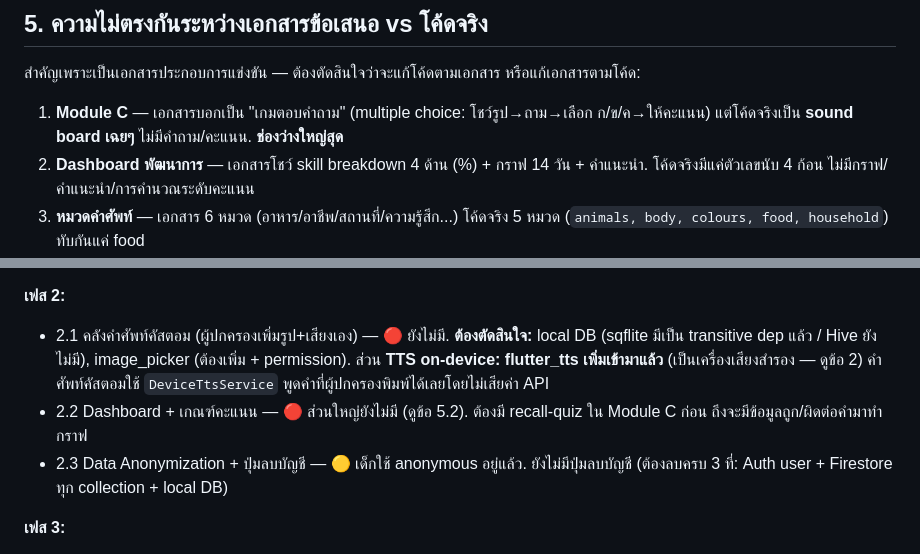
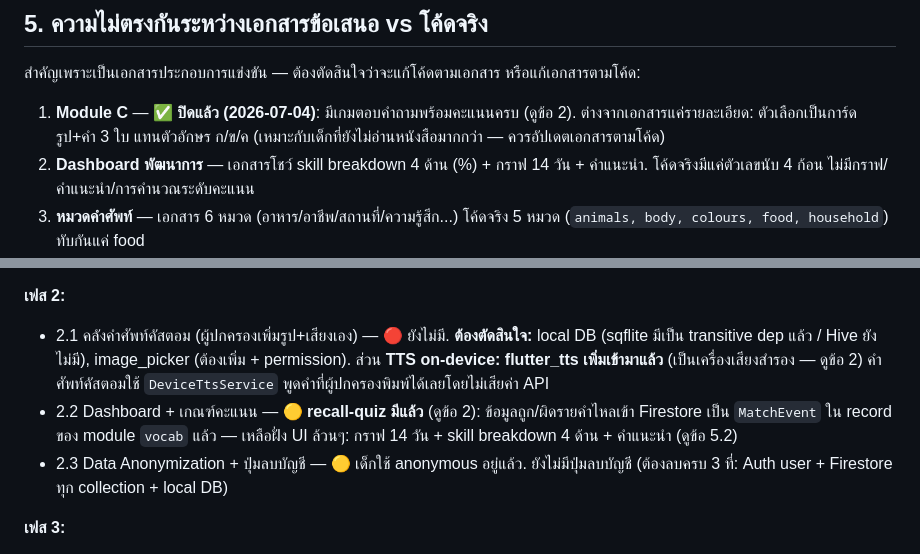
Before and after one commit to LATTE298/KaokengA, a Markdown page: CLAUDE.md, 2 parts joined by grey strips. GitHub-like rendering.

```diff
--- a/CLAUDE.md
+++ b/CLAUDE.md
@@ -136,7 +145,7 @@ bug เดิมข้อ crash ไม่มีเน็ต / session cache / TT
 
 สำคัญเพราะเป็นเอกสารประกอบการแข่งขัน — ต้องตัดสินใจว่าจะแก้โค้ดตามเอกสาร หรือแก้เอกสารตามโค้ด:
 
-1. **Module C** — เอกสารบอกเป็น "เกมตอบคำถาม" (multiple choice: โชว์รูป→ถาม→เลือก ก/ข/ค→ให้คะแนน) แต่โค้ดจริงเป็น **sound board เฉยๆ** ไม่มีคำถาม/คะแนน. **ช่องว่างใหญ่สุด**
+1. **Module C** — ✅ **ปิดแล้ว (2026-07-04)**: มีเกมตอบคำถามพร้อมคะแนนครบ (ดูข้อ 2). ต่างจากเอกสารแค่รายละเอียด: ตัวเลือกเป็นการ์ดรูป+คำ 3 ใบ แทนตัวอักษร ก/ข/ค (เหมาะกับเด็กที่ยังไม่อ่านหนังสือมากกว่า — ควรอัปเดตเอกสารตามโค้ด)
 2. **Dashboard พัฒนาการ** — เอกสารโชว์ skill breakdown 4 ด้าน (%) + กราฟ 14 วัน + คำแนะนำ. โค้ดจริงมีแค่ตัวเลขนับ 4 ก้อน ไม่มีกราฟ/คำแนะนำ/การคำนวณระดับคะแนน
 3. **หมวดคำศัพท์** — เอกสาร 6 หมวด (อาหาร/อาชีพ/สถานที่/ความรู้สึก...) โค้ดจริง 5 หมวด (`animals, body, colours, food, household`) ทับกันแค่ food
 4. **จับคู่ภาพ** — เอกสารบอก 20 ใบ (10 คู่) โค้ดจริง 16 ใบ (8 คู่, 4×4)
@@ -154,7 +163,7 @@ bug เดิมข้อ crash ไม่มีเน็ต / session cache / TT
 
 **เฟส 2:**
 - 2.1 คลังคำศัพท์คัสตอม (ผู้ปกครองเพิ่มรูป+เสียงเอง) — 🔴 ยังไม่มี. **ต้องตัดสินใจ:** local DB (sqflite มีเป็น transitive dep แล้ว / Hive ยังไม่มี), image_picker (ต้องเพิ่ม + permission). ส่วน **TTS on-device: flutter_tts เพิ่มเข้ามาแล้ว** (เป็นเครื่องเสียงสำรอง — ดูข้อ 2) คำศัพท์คัสตอมใช้ `DeviceTtsService` พูดคำที่ผู้ปกครองพิมพ์ได้เลยโดยไม่เสียค่า API
-- 2.2 Dashboard + เกณฑ์คะแนน — 🔴 ส่วนใหญ่ยังไม่มี (ดูข้อ 5.2). ต้องมี recall-quiz ใน Module C ก่อน ถึงจะมีข้อมูลถูก/ผิดต่อคำมาทำกราฟ
+- 2.2 Dashboard + เกณฑ์คะแนน — 🟡 **recall-quiz มีแล้ว** (ดูข้อ 2): ข้อมูลถูก/ผิดรายคำไหลเข้า Firestore เป็น `MatchEvent` ใน record ของ module `vocab` แล้ว — เหลือฝั่ง UI ล้วนๆ: กราฟ 14 วัน + skill breakdown 4 ด้าน + คำแนะนำ (ดูข้อ 5.2)
 - 2.3 Data Anonymization + ปุ่มลบบัญชี — 🟡 เด็กใช้ anonymous อยู่แล้ว. ยังไม่มีปุ่มลบบัญชี (ต้องลบครบ 3 ที่: Auth user + Firestore ทุก collection + local DB)
 
 **เฟส 3:**
```
Also changed, not shown: other parts of CLAUDE.md (+12 -2 lines).
